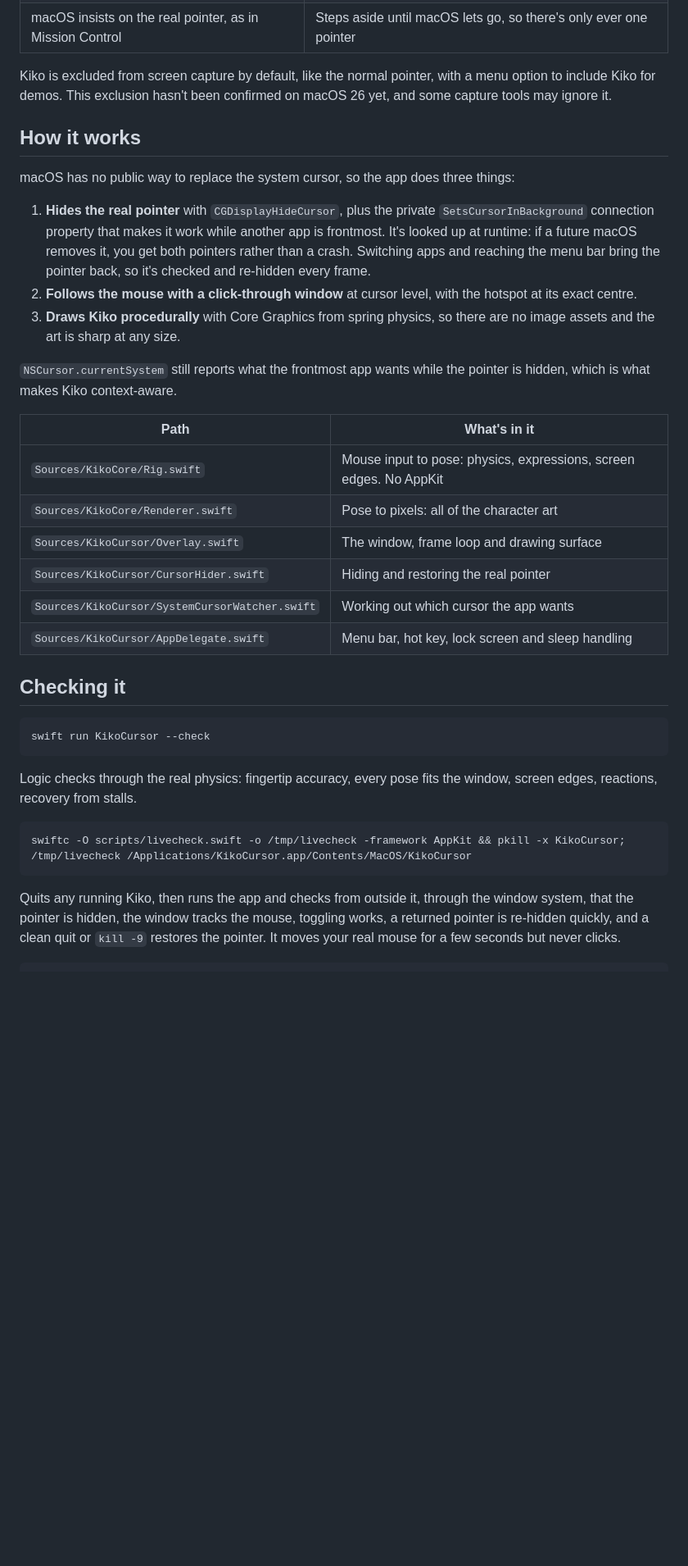
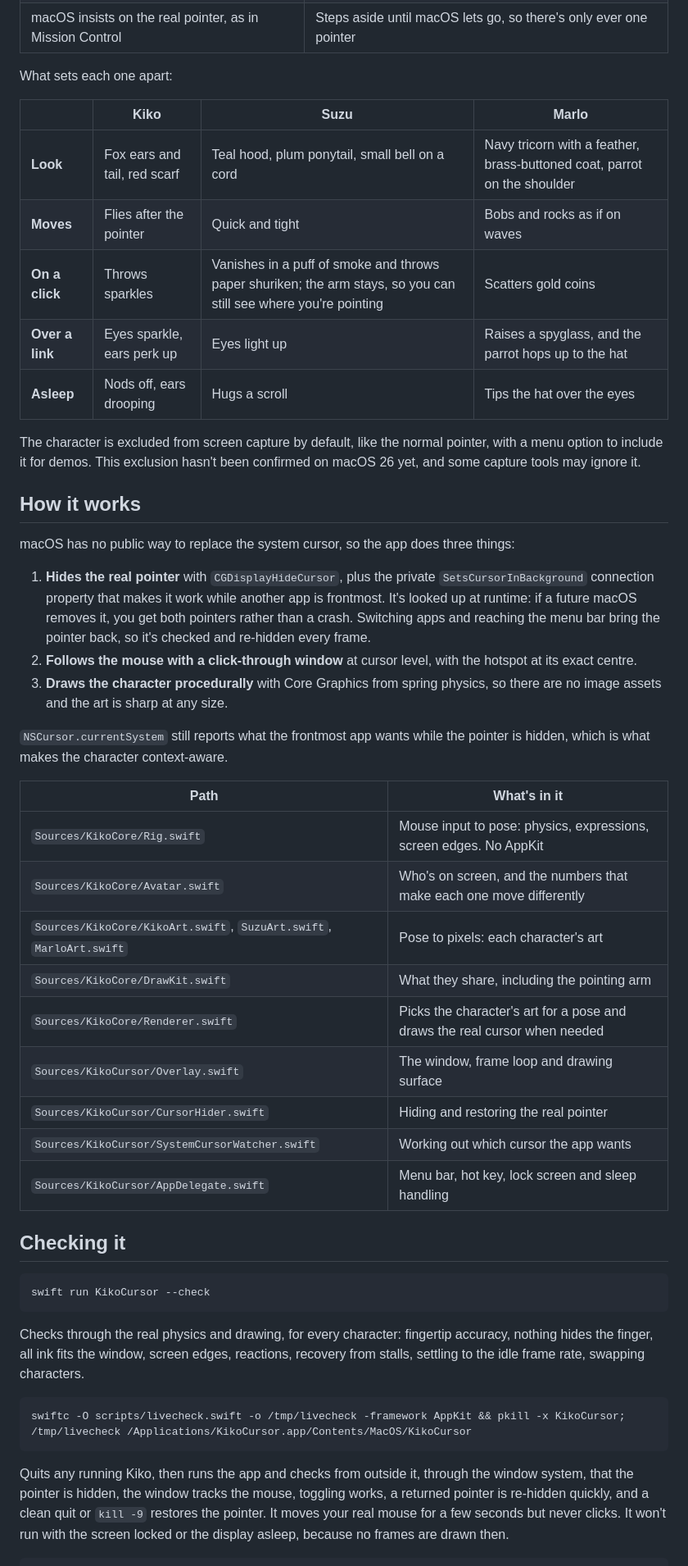
Before and after one commit to Matthewtemie/kiko-cursor, a Markdown page: README.md, the part around one of its changes. Shown at 82% size. Rendered like a GitHub page; blank space fills up the shorter version.

````diff
--- a/README.md
+++ b/README.md
@@ -35,7 +39,17 @@ Needs macOS 14 or later and Swift (the Command Line Tools are enough). It asks f
 | You reach a screen edge | Moves to the other side of the pointer, to stay on screen |
 | macOS insists on the real pointer, as in Mission Control | Steps aside until macOS lets go, so there's only ever one pointer |
 
-Kiko is excluded from screen capture by default, like the normal pointer, with a menu option to include Kiko for demos. This exclusion hasn't been confirmed on macOS 26 yet, and some capture tools may ignore it.
+What sets each one apart:
+
+| | Kiko | Suzu | Marlo |
+| --- | --- | --- | --- |
+| **Look** | Fox ears and tail, red scarf | Teal hood, plum ponytail, small bell on a cord | Navy tricorn with a feather, brass-buttoned coat, parrot on the shoulder |
+| **Moves** | Flies after the pointer | Quick and tight | Bobs and rocks as if on waves |
+| **On a click** | Throws sparkles | Vanishes in a puff of smoke and throws paper shuriken; the arm stays, so you can still see where you're pointing | Scatters gold coins |
+| **Over a link** | Eyes sparkle, ears perk up | Eyes light up | Raises a spyglass, and the parrot hops up to the hat |
+| **Asleep** | Nods off, ears drooping | Hugs a scroll | Tips the hat over the eyes |
+
+The character is excluded from screen capture by default, like the normal pointer, with a menu option to include it for demos. This exclusion hasn't been confirmed on macOS 26 yet, and some capture tools may ignore it.
 
 ## How it works
 
@@ -43,14 +57,17 @@ macOS has no public way to replace the system cursor, so the app does three thin
 
 1. **Hides the real pointer** with `CGDisplayHideCursor`, plus the private `SetsCursorInBackground` connection property that makes it work while another app is frontmost. It's looked up at runtime: if a future macOS removes it, you get both pointers rather than a crash. Switching apps and reaching the menu bar bring the pointer back, so it's checked and re-hidden every frame.
 2. **Follows the mouse with a click-through window** at cursor level, with the hotspot at its exact centre.
-3. **Draws Kiko procedurally** with Core Graphics from spring physics, so there are no image assets and the art is sharp at any size.
+3. **Draws the character procedurally** with Core Graphics from spring physics, so there are no image assets and the art is sharp at any size.
 
-`NSCursor.currentSystem` still reports what the frontmost app wants while the pointer is hidden, which is what makes Kiko context-aware.
+`NSCursor.currentSystem` still reports what the frontmost app wants while the pointer is hidden, which is what makes the character context-aware.
 
 | Path | What's in it |
 | --- | --- |
 | `Sources/KikoCore/Rig.swift` | Mouse input to pose: physics, expressions, screen edges. No AppKit |
-| `Sources/KikoCore/Renderer.swift` | Pose to pixels: all of the character art |
+| `Sources/KikoCore/Avatar.swift` | Who's on screen, and the numbers that make each one move differently |
+| `Sources/KikoCore/KikoArt.swift`, `SuzuArt.swift`, `MarloArt.swift` | Pose to pixels: each character's art |
+| `Sources/KikoCore/DrawKit.swift` | What they share, including the pointing arm |
+| `Sources/KikoCore/Renderer.swift` | Picks the character's art for a pose and draws the real cursor when needed |
 | `Sources/KikoCursor/Overlay.swift` | The window, frame loop and drawing surface |
 | `Sources/KikoCursor/CursorHider.swift` | Hiding and restoring the real pointer |
 | `Sources/KikoCursor/SystemCursorWatcher.swift` | Working out which cursor the app wants |
@@ -62,12 +79,12 @@ macOS has no public way to replace the system cursor, so the app does three thin
 swift run KikoCursor --check
 ```
 
-Logic checks through the real physics: fingertip accuracy, every pose fits the window, screen edges, reactions, recovery from stalls.
+Checks through the real physics and drawing, for every character: fingertip accuracy, nothing hides the finger, all ink fits the window, screen edges, reactions, recovery from stalls, settling to the idle frame rate, swapping characters.
 
 ```bash
 swiftc -O scripts/livecheck.swift -o /tmp/livecheck -framework AppKit && pkill -x KikoCursor; /tmp/livecheck /Applications/KikoCursor.app/Contents/MacOS/KikoCursor
 ```
 
-Quits any running Kiko, then runs the app and checks from outside it, through the window system, that the pointer is hidden, the window tracks the mouse, toggling works, a returned pointer is re-hidden quickly, and a clean quit or `kill -9` restores the pointer. It moves your real mouse for a few seconds but never clicks.
+Quits any running Kiko, then runs the app and checks from outside it, through the window system, that the pointer is hidden, the window tracks the mouse, toggling works, a returned pointer is re-hidden quickly, and a clean quit or `kill -9` restores the pointer. It moves your real mouse for a few seconds but never clicks. It won't run with the screen locked or the display asleep, because no frames are drawn then.
 
 ```bash
````
Also changed, not shown: other parts of README.md (+16 -10 lines), docs/avatars.png (added), 15 other files.
